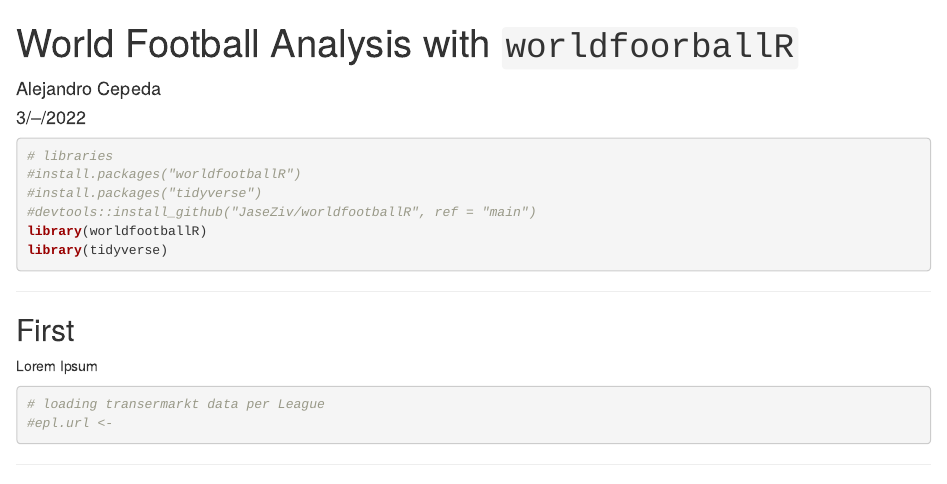
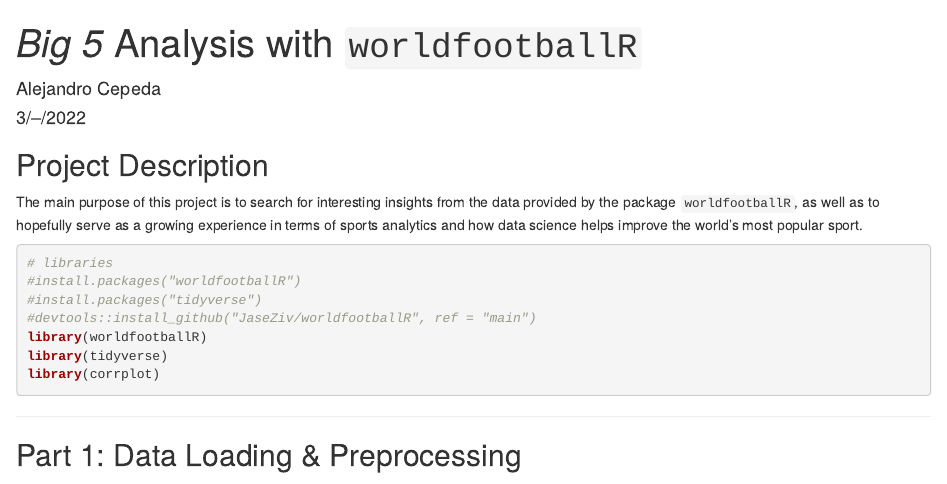
Before and after one commit to Funz0/Big5_Analysis, an R Markdown document (World_Football_Analysis.Rmd): the page in a window 1100 px wide, from its top. Rendered offline with R 4.5, knitr and Pandoc, with nearby package versions; some code elsewhere in the file could not run offline.

Commit message:
Rename RMarkdown

````diff
--- a/World_Football_Analysis.Rmd
+++ b/World_Football_Analysis.Rmd
@@ -1,11 +1,15 @@
 ---
-title: "World Football Analysis with `worldfoorballR`"
+title: "*Big 5* Analysis with `worldfootballR`"
 author: "Alejandro Cepeda"
 date: "3/--/2022"
 output:
   html_document: default
   pdf_document: default
 ---
+
+## Project Description
+
+The main purpose of this project is to search for interesting insights from the data provided by the package `worldfootballR`, as well as to hopefully serve as a growing experience in terms of sports analytics and how data science helps improve the world's most popular sport.
 
 ```{r setup, message=FALSE}
 # libraries
@@ -14,15 +18,12 @@ output:
 #devtools::install_github("JaseZiv/worldfootballR", ref = "main")
 library(worldfootballR)
 library(tidyverse)
-
+library(corrplot)
 ```
 
 ------------------------------------------------------------------------
 
-## First
+## Part 1: Data Loading & Preprocessing
 
-Lorem Ipsum
-
-```{r "First"}
+```{r "Part 1"}
 # loading transermarkt data per League
-#epl.url <-
````
Also changed, not shown: World_Football_Analysis.Rmd (5 more changed lines).
